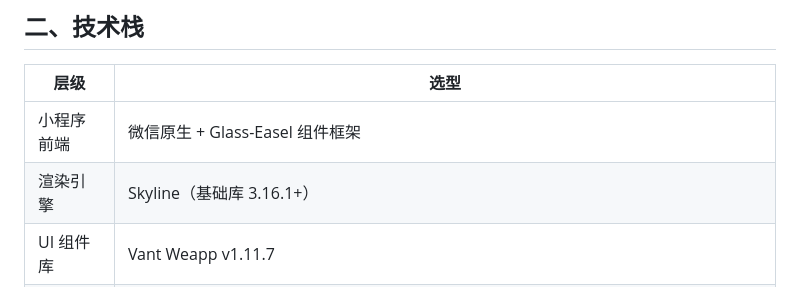
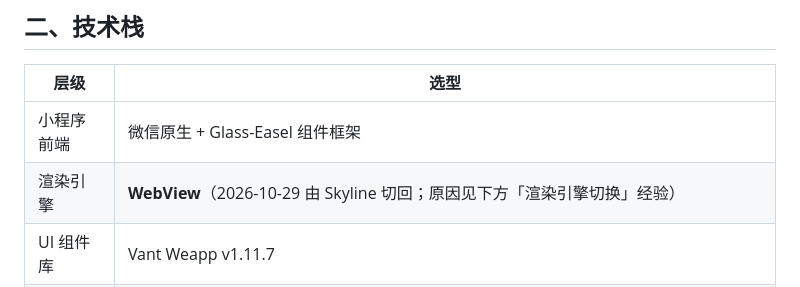
Before and after one commit to zuoxiaoyi/LinXuChuanDa, a Markdown page: 小程序项目档案.md, the part around one of its changes. GitHub-like rendering.

Commit message:
docs: 档案更新渲染引擎已切回 WebView 及根因记录，纠正多处过时 Skyline 描述

```diff
--- a/小程序项目档案.md
+++ b/小程序项目档案.md
@@ -19,7 +19,7 @@
 | 层级 | 选型 |
 |---|---|
 | 小程序前端 | 微信原生 + Glass-Easel 组件框架 |
-| 渲染引擎 | Skyline（基础库 3.16.1+） |
+| 渲染引擎 | **WebView**（2026-10-29 由 Skyline 切回；原因见下方「渲染引擎切换」经验） |
 | UI 组件库 | Vant Weapp v1.11.7 |
 | 后端 | 微信云开发云函数（Node.js）。⚠️ 两套 SDK 混用：`wx-server-sdk`（login/getOutfits 等 8 个）与 `@cloudbase/node-sdk`（adminApi） |
 | 数据库 | 云开发 NoSQL 文档数据库 |
```
Also changed, not shown: other parts of 小程序项目档案.md (+9 -2 lines).
